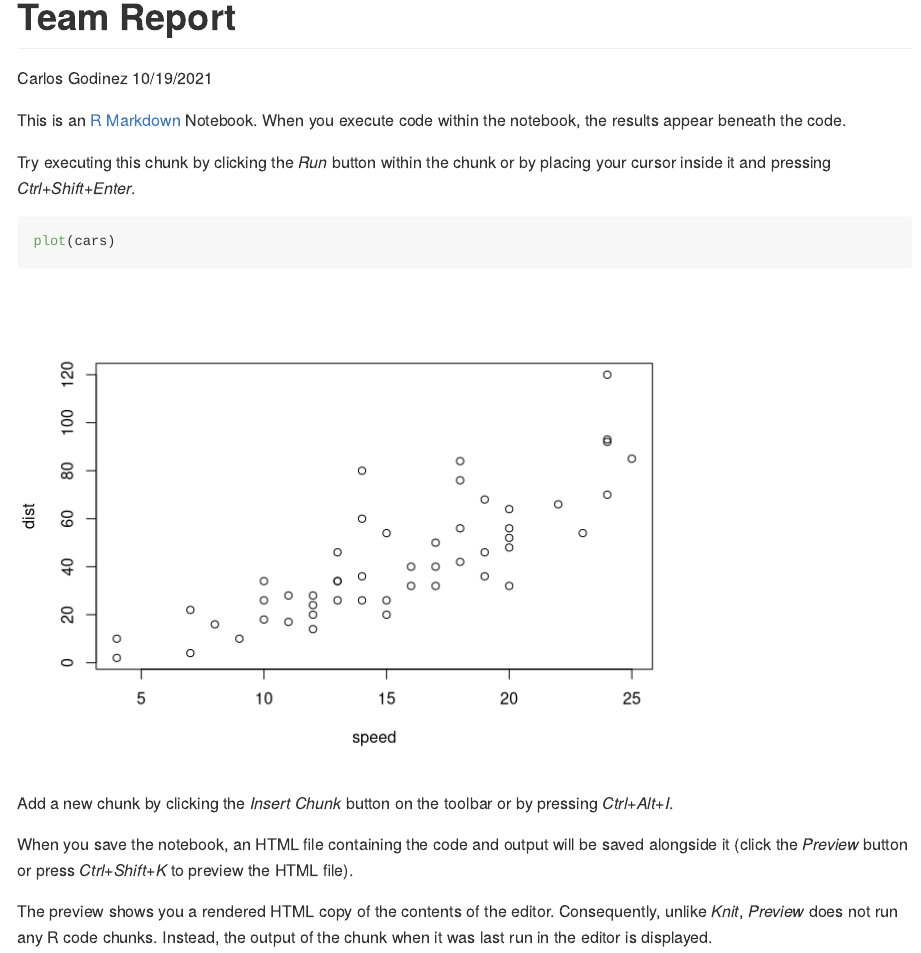
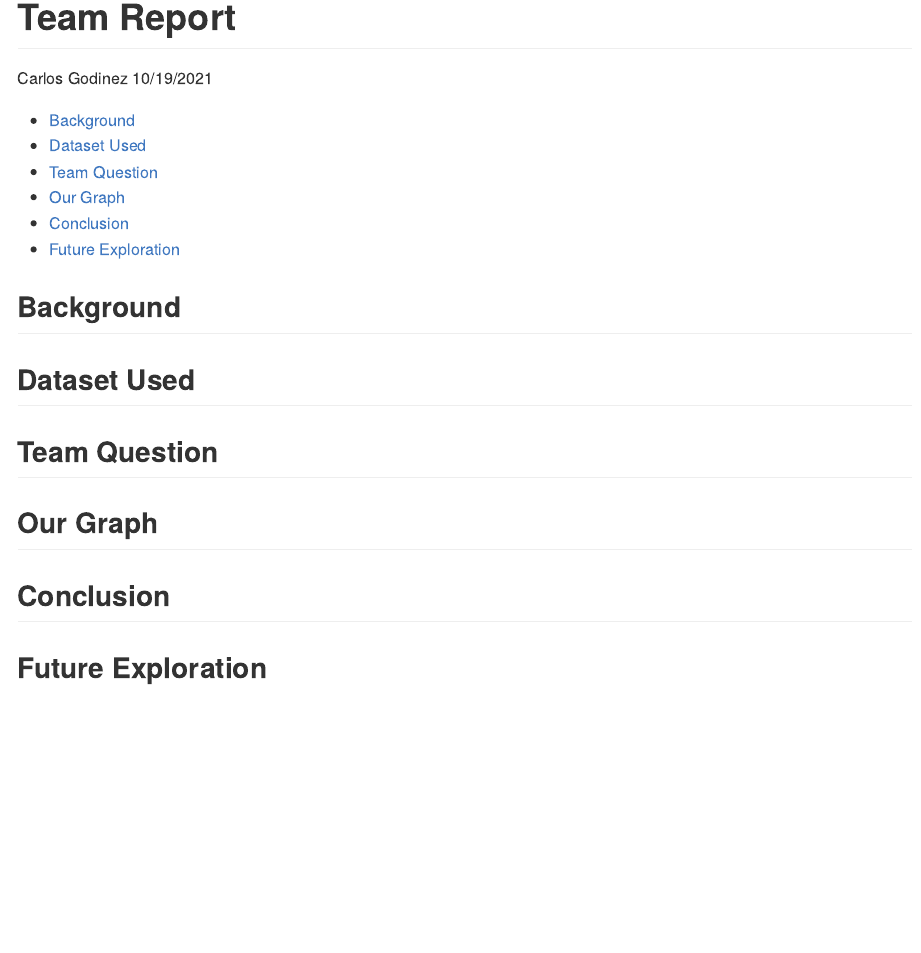
Before and after one commit to sam-coleman/covid-project, an R Markdown document (Team Report.Rmd): the page in a window 1100 px wide, from its top. Rendered offline with R 4.5, knitr and Pandoc, with nearby package versions.

Commit message:
Update Team Report.Rmd
section headers for report

````diff
--- a/Team Report.Rmd
+++ b/Team Report.Rmd
@@ -7,16 +7,16 @@ output:
     toc: true
 ---
 
-This is an [R Markdown](http://rmarkdown.rstudio.com) Notebook. When you execute code within the notebook, the results appear beneath the code.
+## Background
 
-Try executing this chunk by clicking the *Run* button within the chunk or by placing your cursor inside it and pressing *Ctrl+Shift+Enter*.
 
-```{r}
-plot(cars)
-```
+## Dataset Used
 
-Add a new chunk by clicking the *Insert Chunk* button on the toolbar or by pressing *Ctrl+Alt+I*.
 
-When you save the notebook, an HTML file containing the code and output will be saved alongside it (click the *Preview* button or press *Ctrl+Shift+K* to preview the HTML file).
+## Team Question
 
-The preview shows you a rendered HTML copy of the contents of the editor. Consequently, unlike *Knit*, *Preview* does not run any R code chunks. Instead, the output of the chunk when it was last run in the editor is displayed.
+## Our Graph
+
+## Conclusion
+
+## Future Exploration
````
